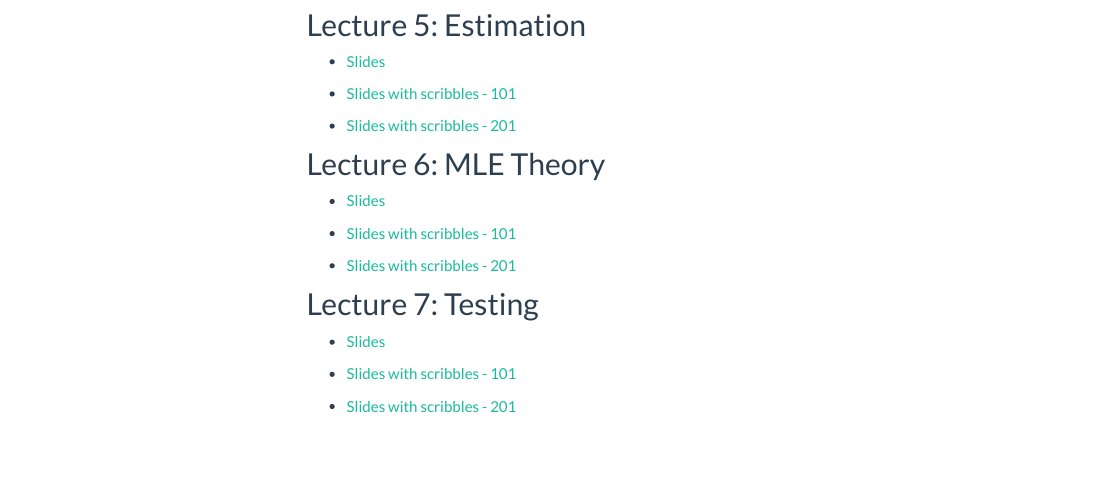
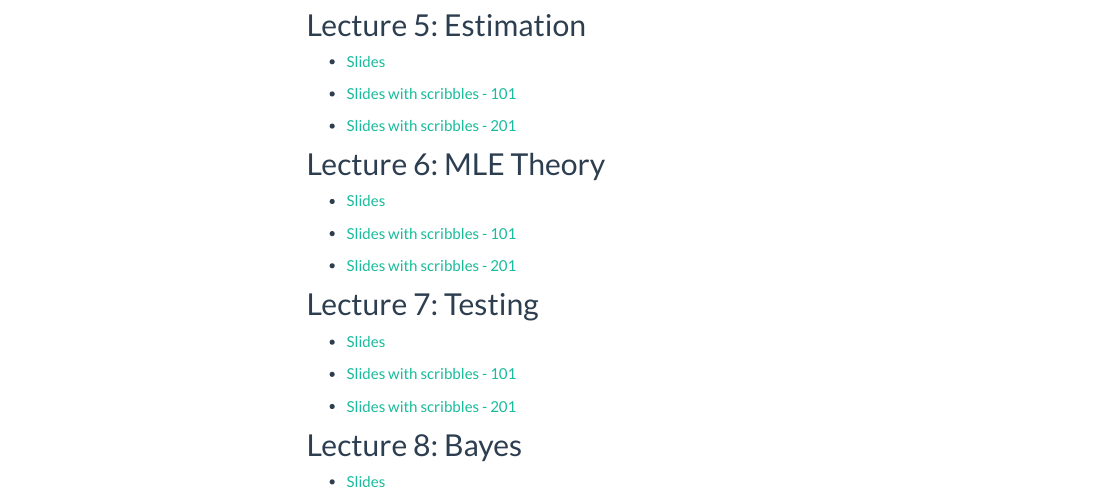
Before and after one commit to jlgrons/STA261-ProbStat, an R Markdown document (class_docs.Rmd): the page in a window 1100 px wide, from 790 px down. The pictures show the output file class_docs.html that the author committed with the source, opened offline; library style sheets and scripts come from the installed R packages; menus at the side of the page are left out.

Commit message:
Add slides.

```diff
--- a/class_docs.Rmd
+++ b/class_docs.Rmd
@@ -80,3 +80,8 @@
 * [Slides with scribbles - 101](https://drive.google.com/file/d/1-0GX7T-W0kzTkWOOa5iTYhlJNfJzbKrM/view?usp=sharing)
 
 * [Slides with scribbles - 201](https://drive.google.com/file/d/16PTa8p8dXYKeTqOXaTSOOTTAgZjdP8iD/view?usp=sharing)
+
+
+## Lecture 8: Bayes
+
+* [Slides](https://drive.google.com/file/d/1cvjEVbet0sUrxovm2JKpOVqnwfnJs2ou/view?usp=sharing)
```
Also changed, not shown: class_docs.html.
